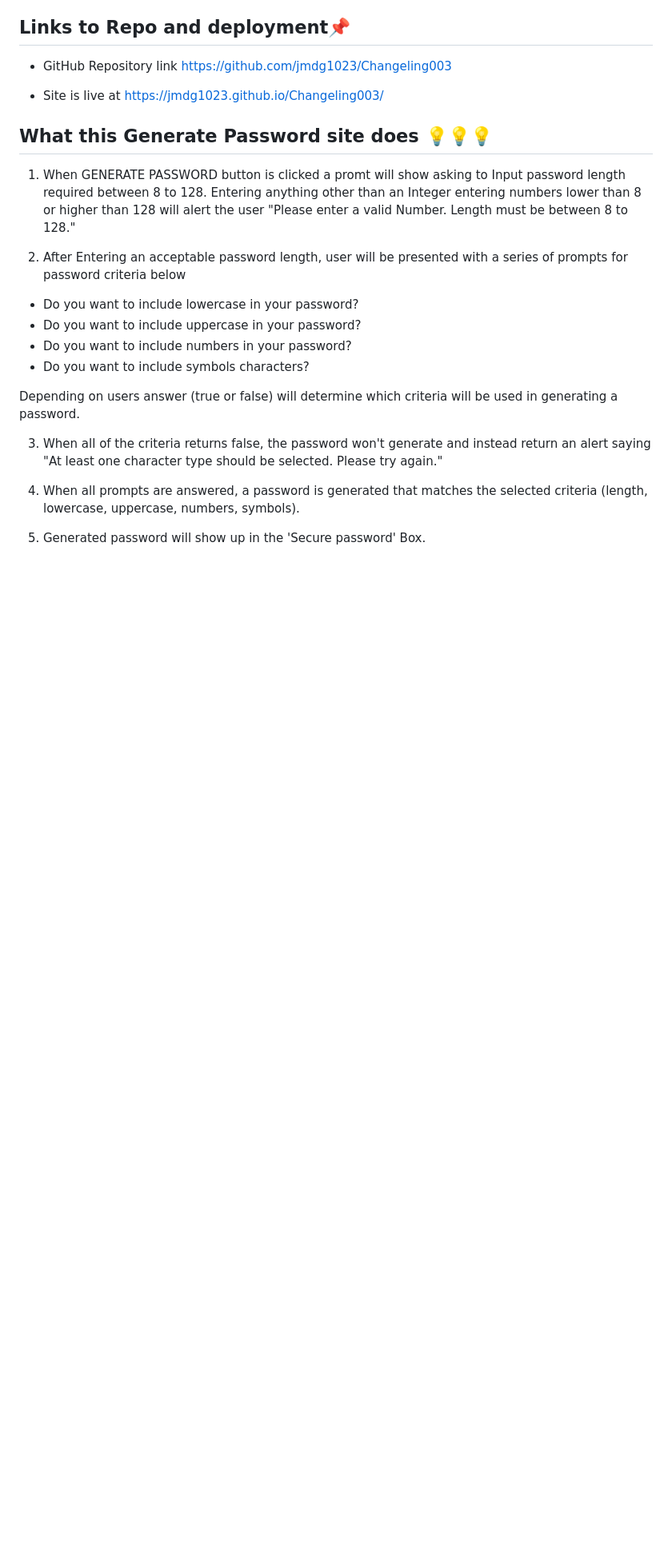
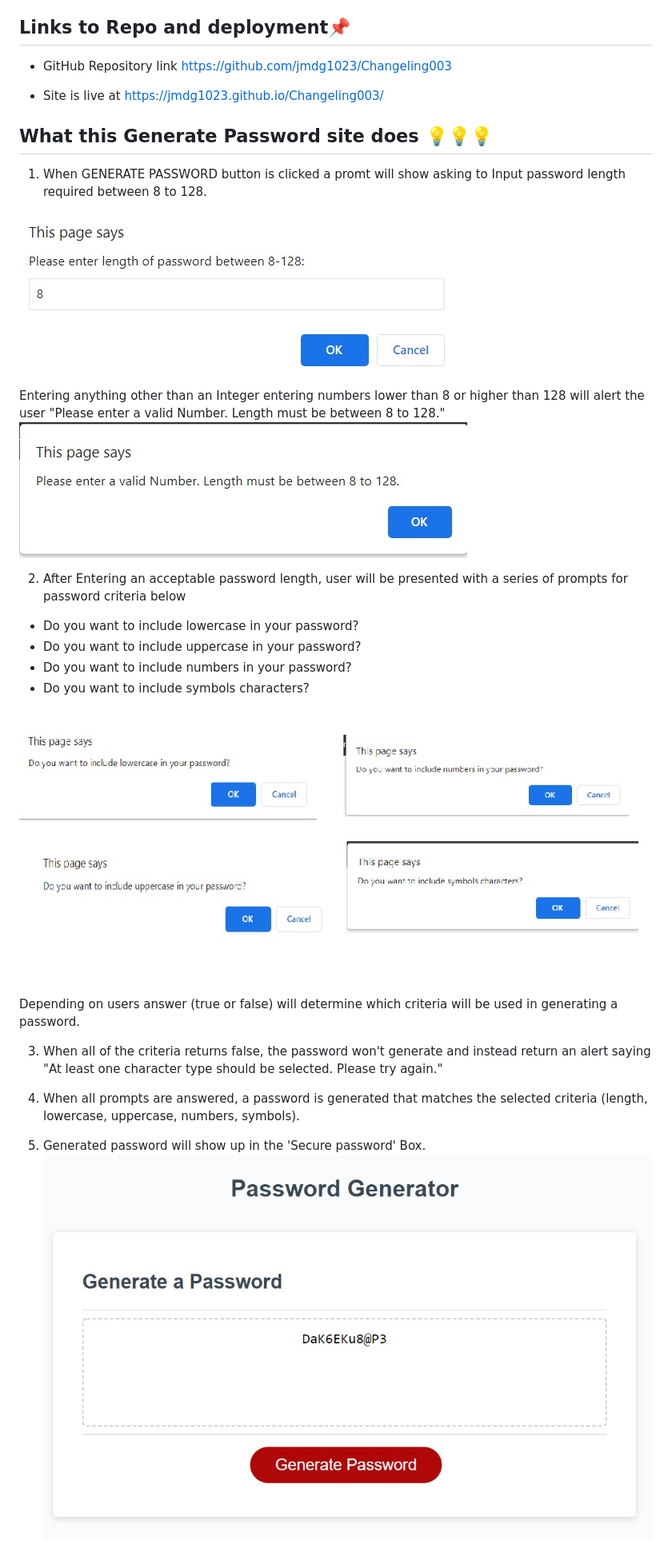
Before and after one commit to jmdg1023/Changeling003, a Markdown page: README.md, the part around the change. Shown: that part at 80% size. GitHub-like rendering; pictures changed too: generate.jpg (added), invalid.jpg (added), length.jpg (added); blank space fills up the shorter version.

Commit message:
added screenshots

```diff
--- a/README.md
+++ b/README.md
@@ -13,7 +13,12 @@ Changeling - A word of play for 'Challenging'
 
 ## What this Generate Password site does 💡💡💡
 
-1. When GENERATE PASSWORD button is clicked a promt will show asking to Input password length required between 8 to 128. Entering anything other than an Integer entering numbers lower than 8 or higher than 128 will alert the user "Please enter a valid Number. Length must be between 8 to 128."
+1. When GENERATE PASSWORD button is clicked a promt will show asking to Input password length required between 8 to 128.
+
+![IMAGE_DESCRIPTION](./length.jpg)
+
+Entering anything other than an Integer entering numbers lower than 8 or higher than 128 will alert the user "Please enter a valid Number. Length must be between 8 to 128."
+![IMAGE_DESCRIPTION](./invalid.jpg)
 
 
 2. After Entering an acceptable password length, user will be presented with a series of prompts for password criteria below
@@ -23,6 +28,9 @@ Changeling - A word of play for 'Challenging'
 * Do you want to include numbers in your password?
 * Do you want to include symbols characters?
 
+![IMAGE_DESCRIPTION](./types.jpg)
+
+
 Depending on users answer (true or false) will determine which criteria will be used in generating a password.
 
 
@@ -31,3 +39,4 @@ Depending on users answer (true or false) will determine which criteria will be
 4. When all prompts are answered, a password is generated that matches the selected criteria (length, lowercase, uppercase, numbers, symbols).
 
 5. Generated password will show up in the 'Secure password' Box.
+![IMAGE_DESCRIPTION](./generate.jpg)
```
Also changed, not shown: lowercase.jpg (added), undefined.jpg (added), 1 other file.
